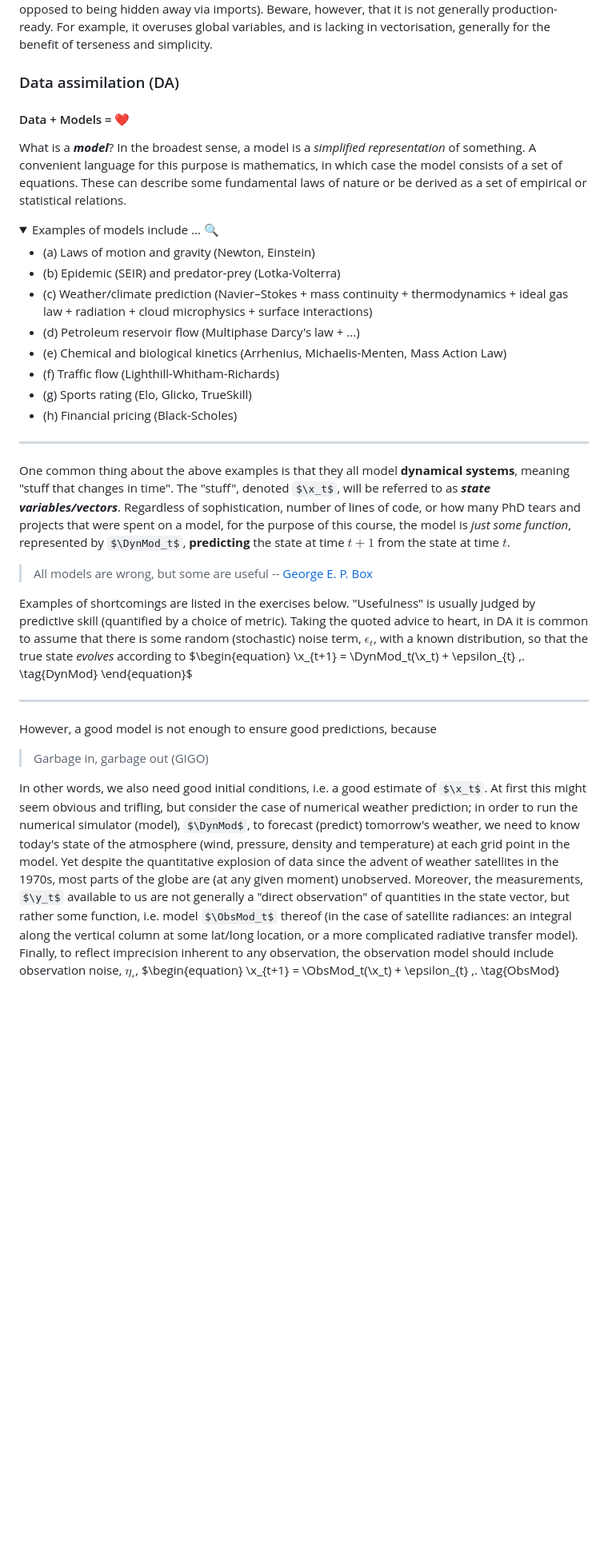
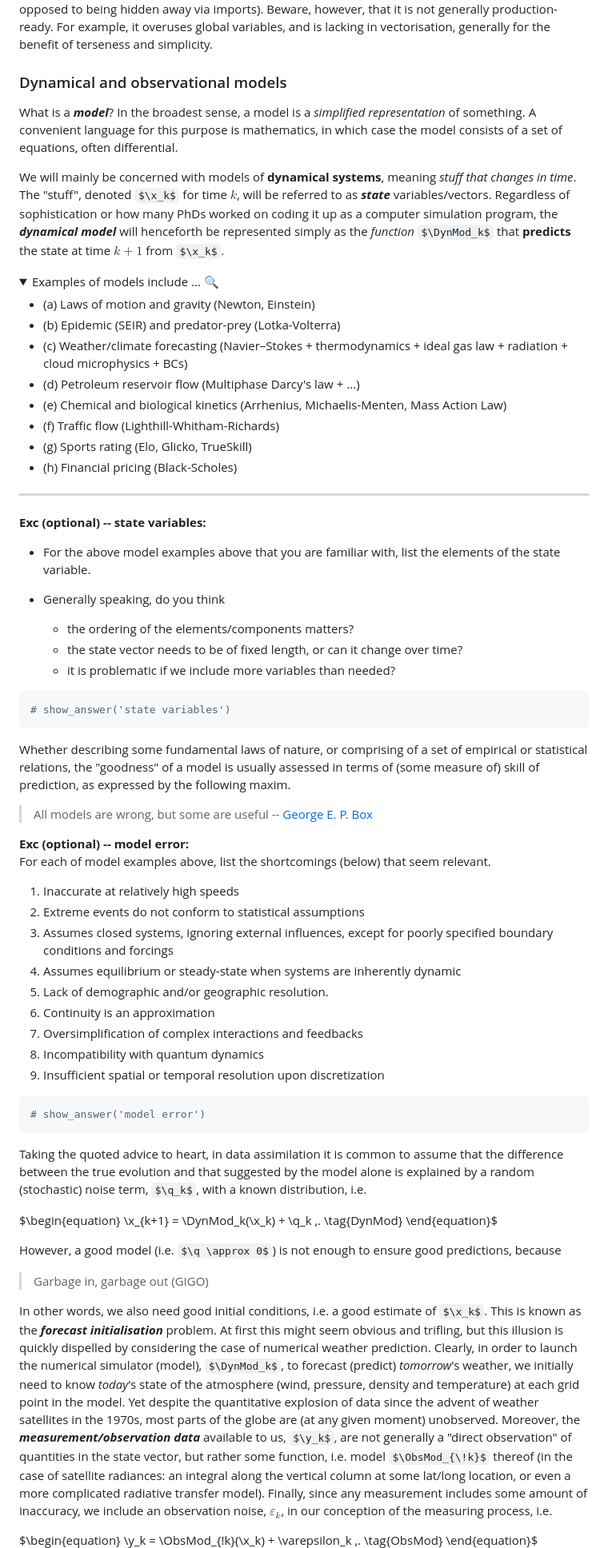
Before and after one commit to nansencenter/DA-tutorials, a Markdown page: notebooks/scripts/T1 - DA & EnKF.md, the part around one of its changes. Shown at 80% size. Drawn GitHub-style; folded sections open; some formulas as TeX source; blank space fills up the shorter version.

````diff
--- a/notebooks/scripts/T1 - DA & EnKF.md
+++ b/notebooks/scripts/T1 - DA & EnKF.md
@@ -95,16 +95,18 @@ Beware, however, that it is not generally production-ready.
 For example, it overuses global variables, and is lacking in vectorisation,
 generally for the benefit of terseness and simplicity.
 
-### Data assimilation (DA)
-
-#### Data + Models = ❤️
+### Dynamical and observational models
 
 What is a ***model***?
 In the broadest sense, a model is a *simplified representation* of something.
 A convenient language for this purpose is mathematics,
-in which case the model consists of a set of equations.
-These can describe some fundamental laws of nature
-or be derived as a set of empirical or statistical relations.
+in which case the model consists of a set of equations, often differential.
+
+We will mainly be concerned with models of **dynamical systems**, meaning *stuff that changes in time*.
+The "stuff", denoted $\x_k$ for time $k$, will be referred to as ***state*** variables/vectors.
+Regardless of sophistication or how many PhDs worked on coding it up as a computer simulation program,
+the ***dynamical model*** will henceforth be represented simply as the *function* $\DynMod_k$
+that **predicts** the state at time $k+1$ from $\x_k$.
 
 <details style="border: 1px solid #aaaaaa; border-radius: 4px; padding: 0.5em 0.5em 0;">
 <summary style="font-weight: normal; font-style: italic; margin: -0.5em -0.5em 0; padding: 0.5em;">
@@ -113,7 +115,7 @@ or be derived as a set of empirical or statistical relations.
 
 - (a) Laws of motion and gravity (Newton, Einstein)
 - (b) Epidemic (SEIR) and predator-prey (Lotka-Volterra)
-- (c) Weather/climate prediction (Navier–Stokes + mass continuity + thermodynamics + ideal gas law + radiation + cloud microphysics + surface interactions)
+- (c) Weather/climate forecasting (Navier–Stokes + thermodynamics + ideal gas law + radiation + cloud microphysics + BCs)
 - (d) Petroleum reservoir flow (Multiphase Darcy's law + ...)
 - (e) Chemical and biological kinetics (Arrhenius, Michaelis-Menten, Mass Action Law)
 - (f) Traffic flow (Lighthill-Whitham-Richards)
@@ -123,48 +125,75 @@ or be derived as a set of empirical or statistical relations.
 ---
 </details>
 
-One common thing about the above examples is that they all model **dynamical systems**,
-meaning "stuff that changes in time".
-The "stuff", denoted $\x_t$, will be referred to as ***state variables/vectors***.
-Regardless of sophistication, number of lines of code,
-or how many PhD tears and projects that were spent on a model,
-for the purpose of this course,
-the model is *just some function*, represented by $\DynMod_t$,
-**predicting** the state at time $t+1$ from the state at time $t$.
+**Exc (optional) -- state variables:**
+
+- For the above model examples above that you are familiar with, list the elements of the state variable.
+
+- Generally speaking, do you think
+  - the ordering of the elements/components matters?
+  - the state vector needs to be of fixed length, or can it change over time?
+  - it is problematic if we include more variables than needed?
+
+```python
+# show_answer('state variables')
+```
+
+Whether describing some fundamental laws of nature,
+or comprising of a set of empirical or statistical relations,
+the "goodness" of a model is usually assessed in terms of (some measure of) skill of prediction,
+as expressed by the following maxim.
 
 > All models are wrong, but some are useful -- [George E. P. Box](https://en.wikipedia.org/wiki/All_models_are_wrong)
 
-Examples of shortcomings are listed in the exercises below.
-"Usefulness" is usually judged by predictive skill (quantified by a choice of metric).
-Taking the quoted advice to heart, in DA it is common to assume that
-there is some random (stochastic) noise term, $\epsilon_t$, with a known distribution,
-so that the true state *evolves* according to
+**Exc (optional) -- model error:**
+For each of model examples above, list the shortcomings (below) that seem relevant.
+
+1. Inaccurate at relatively high speeds
+1. Extreme events do not conform to statistical assumptions
+1. Assumes closed systems, ignoring external influences,
+   except for poorly specified boundary conditions and forcings
+1. Assumes equilibrium or steady-state when systems are inherently dynamic
+1. Lack of demographic and/or geographic resolution.
+1. Continuity is an approximation
+1. Oversimplification of complex interactions and feedbacks
+1. Incompatibility with quantum dynamics
+1. Insufficient spatial or temporal resolution upon discretization
+
+```python
+# show_answer('model error')
+```
+
+Taking the quoted advice to heart, in data assimilation it is common to assume that
+the difference between the true evolution and that suggested by the model alone is explained
+by a random (stochastic) noise term, $\q_k$, with a known distribution, i.e.
+
 $\begin{equation}
-  \x_{t+1} = \DynMod_t(\x_t) + \epsilon_{t} \,. \tag{DynMod}
+  \x_{k+1} = \DynMod_k(\x_k) + \q_k \,. \tag{DynMod}
 \end{equation}$
 
----
-
-However, a good model is not enough to ensure good predictions, because
+However, a good model (i.e. $\q \approx 0$) is not enough to ensure good predictions, because
 
 > Garbage in, garbage out (GIGO)
 
 In other words, we also need good initial conditions,
-i.e. a good estimate of $\x_t$.
+i.e. a good estimate of $\x_k$.
+This is known as the ***forecast initialisation*** problem.
 At first this might seem obvious and trifling,
-but consider the case of numerical weather prediction;
-in order to run the numerical simulator (model), $\DynMod$, to forecast (predict) tomorrow's weather,
-we need to know today's state of the atmosphere (wind, pressure, density and temperature)
+but this illusion is quickly dispelled by considering the case of numerical weather prediction.
+Clearly, in order to launch the numerical simulator (model), $\DynMod_k$,
+to forecast (predict) *tomorrow*'s weather,
+we initially need to know *today*'s state of the atmosphere (wind, pressure, density and temperature)
 at each grid point in the model.
 Yet despite the quantitative explosion of data since the advent of weather satellites in the 1970s,
 most parts of the globe are (at any given moment) unobserved.
-Moreover, the measurements, $\y_t$ available to us are not generally a "direct observation"
-of quantities in the state vector, but rather some function, i.e. model $\ObsMod_t$ thereof
+Moreover, the ***measurement/observation data*** available to us, $\y_k$, are not generally a "direct observation"
+of quantities in the state vector, but rather some function, i.e. model $\ObsMod_{\!k}$ thereof
 (in the case of satellite radiances: an integral along the vertical column at some lat/long location,
-or a more complicated radiative transfer model).
-Finally, to reflect imprecision inherent to any observation,
-the observation model should include observation noise, $\eta_t$,
+or even a more complicated radiative transfer model).
+Finally, since any measurement includes some amount of inaccuracy,
+we include an observation noise, $\varepsilon_k$, in our conception of the measuring process, i.e.
+
 $\begin{equation}
-  \x_{t+1} = \ObsMod_t(\x_t) + \epsilon_{t} \,. \tag{ObsMod}
+  \y_k = \ObsMod_{\!k}(\x_k) + \varepsilon_k \,. \tag{ObsMod}
 \end{equation}$
 
````
Also changed, not shown: other parts of notebooks/scripts/T1 - DA & EnKF.md (+23 -44 lines), README.md (+20 -0 lines), notebooks/scripts/T3 - Bayesian inference.md (+15 -16 lines), intro-toc.png, 5 other files.
